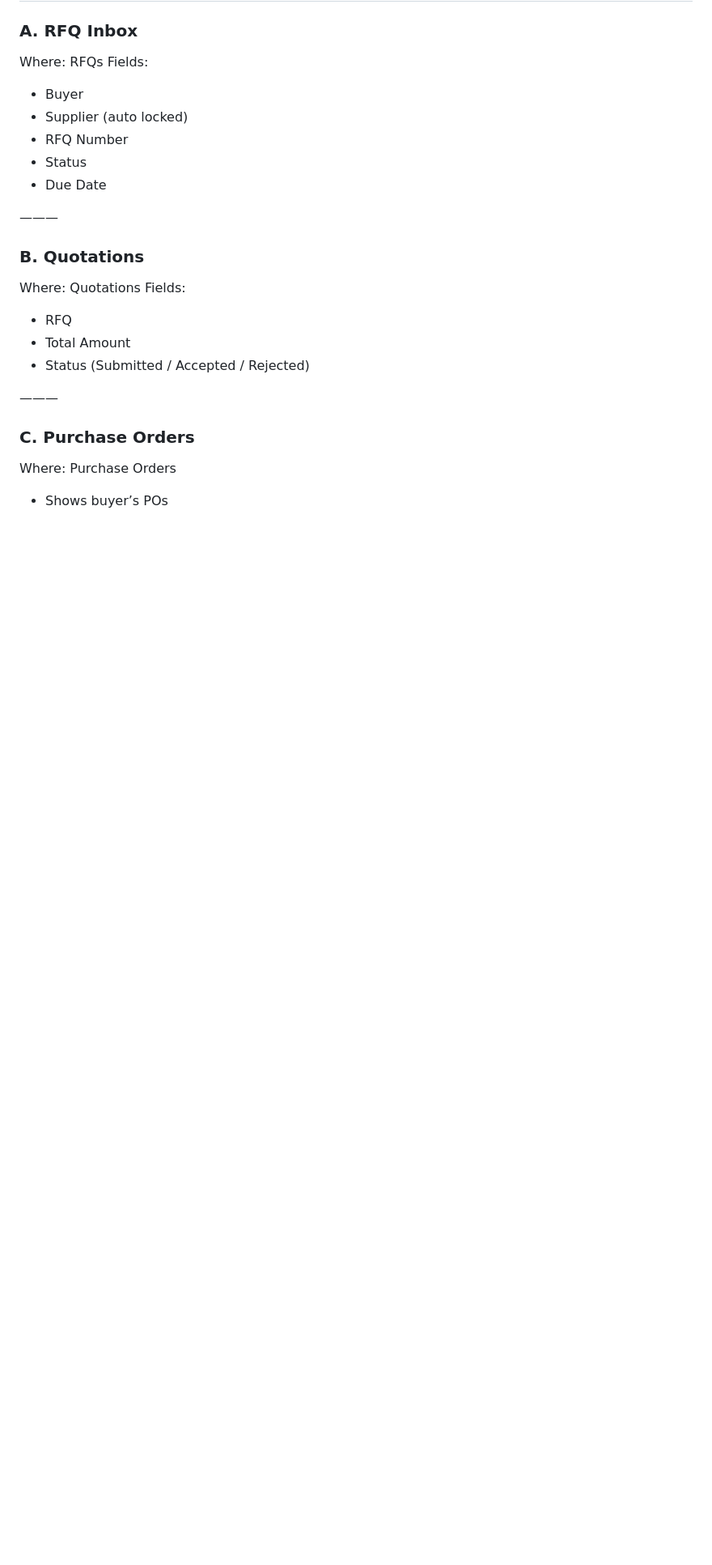
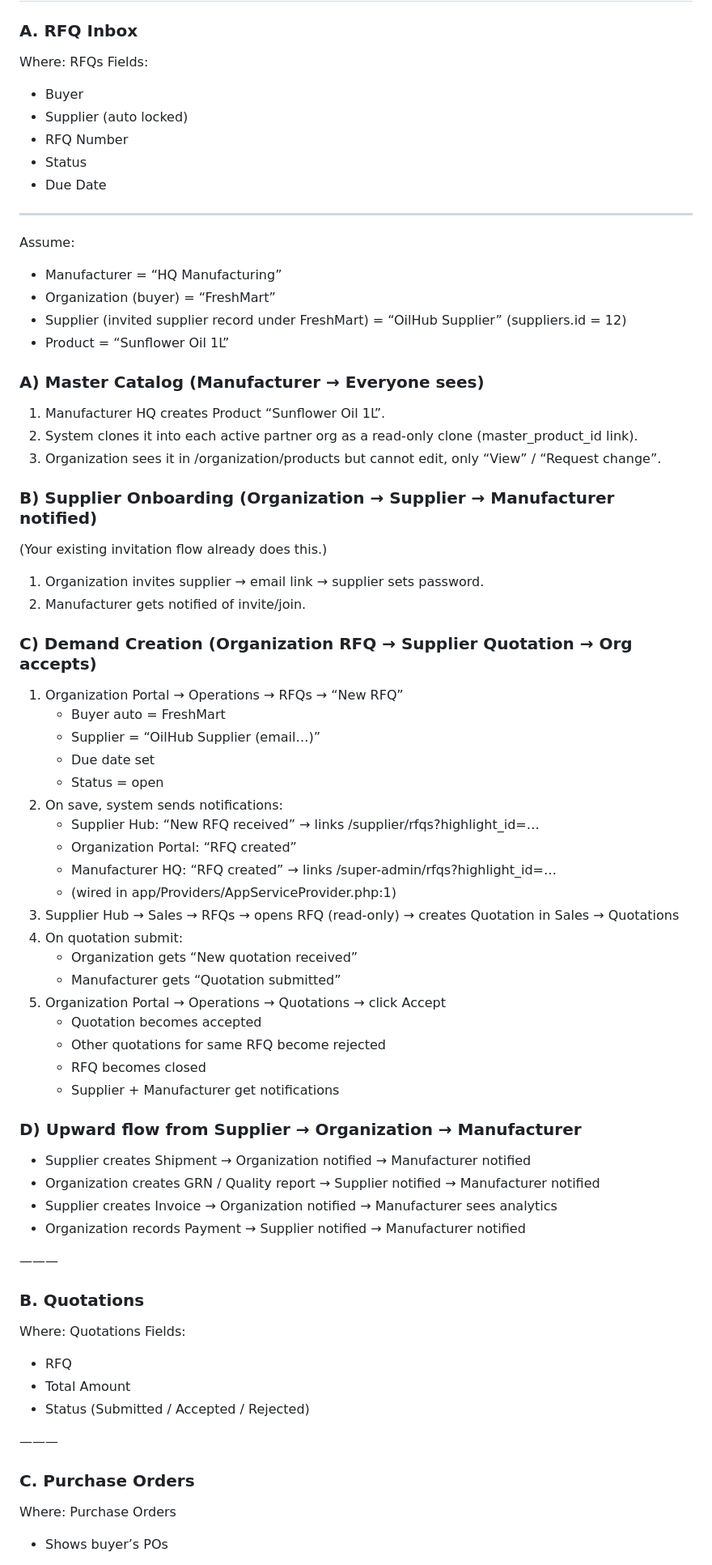
Before and after one commit to dhruvilob-stack/Multi-Tenency-CRM, a Markdown page: README.md, the part around the change. Shown at 81% size. Drawn GitHub-style; blank space fills up the shorter version.

```diff
--- a/README.md
+++ b/README.md
@@ -567,6 +567,60 @@ Database:
   - Status
   - Due Date
 
+
+----------------------------------------------------------------------------------------------------------------------------------------------------------------------------------------------------------------------------------------------------------------------------------------------------------------------------
+
+
+Assume:
+
+  - Manufacturer = “HQ Manufacturing”
+  - Organization (buyer) = “FreshMart”
+  - Supplier (invited supplier record under FreshMart) = “OilHub Supplier” (suppliers.id = 12)
+  - Product = “Sunflower Oil 1L”
+
+  ### A) Master Catalog (Manufacturer → Everyone sees)
+
+  1. Manufacturer HQ creates Product “Sunflower Oil 1L”.
+  2. System clones it into each active partner org as a read-only clone (master_product_id link).
+  3. Organization sees it in /organization/products but cannot edit, only “View” / “Request change”.
+
+  ### B) Supplier Onboarding (Organization → Supplier → Manufacturer notified)
+
+  (Your existing invitation flow already does this.)
+
+  1. Organization invites supplier → email link → supplier sets password.
+  2. Manufacturer gets notified of invite/join.
+
+  ### C) Demand Creation (Organization RFQ → Supplier Quotation → Org accepts)
+
+  1. Organization Portal → Operations → RFQs → “New RFQ”
+      - Buyer auto = FreshMart
+      - Supplier = “OilHub Supplier (email…)”
+      - Due date set
+      - Status = open
+  2. On save, system sends notifications:
+      - Supplier Hub: “New RFQ received” → links /supplier/rfqs?highlight_id=…
+      - Organization Portal: “RFQ created”
+      - Manufacturer HQ: “RFQ created” → links /super-admin/rfqs?highlight_id=…
+      - (wired in app/Providers/AppServiceProvider.php:1)
+  3. Supplier Hub → Sales → RFQs → opens RFQ (read-only) → creates Quotation in Sales → Quotations
+  4. On quotation submit:
+      - Organization gets “New quotation received”
+      - Manufacturer gets “Quotation submitted”
+  5. Organization Portal → Operations → Quotations → click Accept
+      - Quotation becomes accepted
+      - Other quotations for same RFQ become rejected
+      - RFQ becomes closed
+      - Supplier + Manufacturer get notifications
+
+  ### D) Upward flow from Supplier → Organization → Manufacturer
+
+  - Supplier creates Shipment → Organization notified → Manufacturer notified
+  - Organization creates GRN / Quality report → Supplier notified → Manufacturer notified
+  - Supplier creates Invoice → Organization notified → Manufacturer sees analytics
+  - Organization records Payment → Supplier notified → Manufacturer notified
+
+
   ———
 
   ### B. Quotations
```
